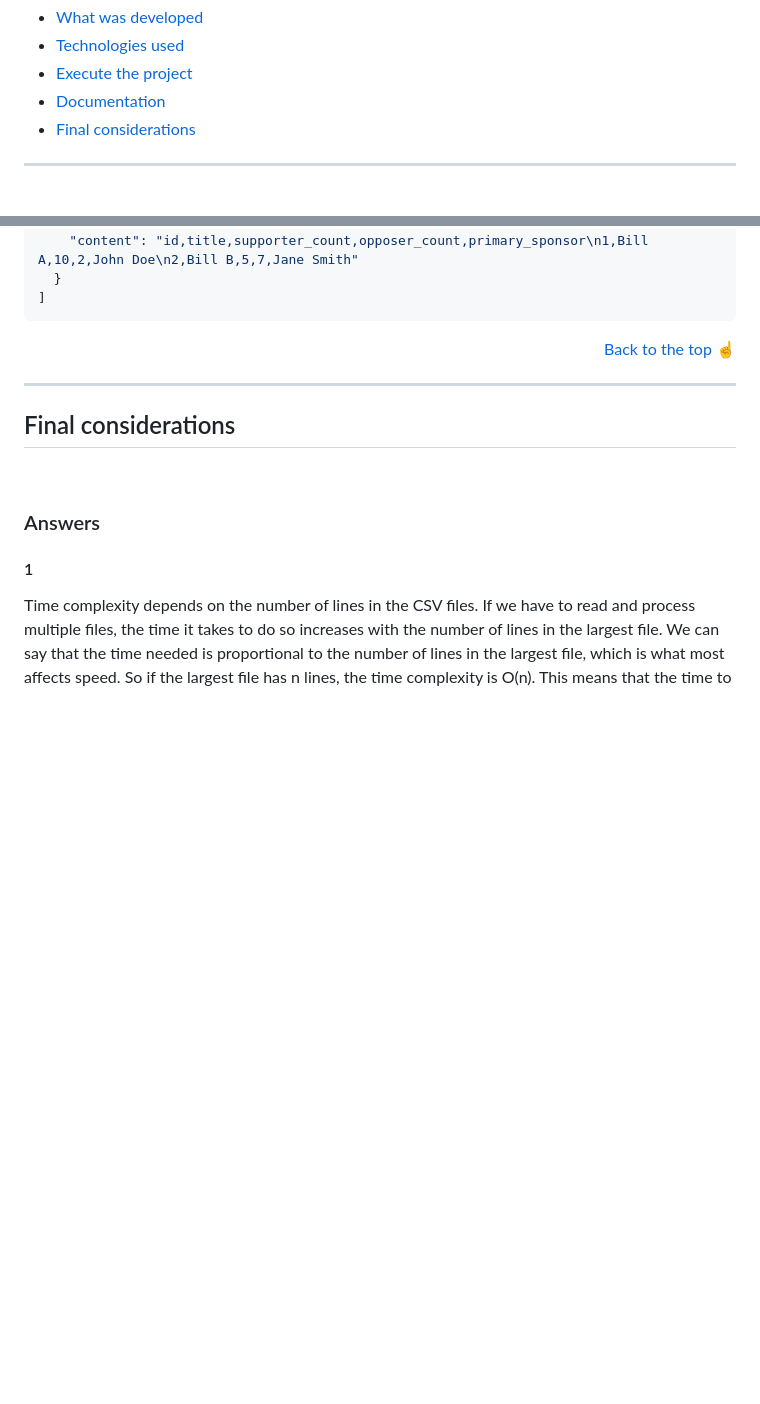
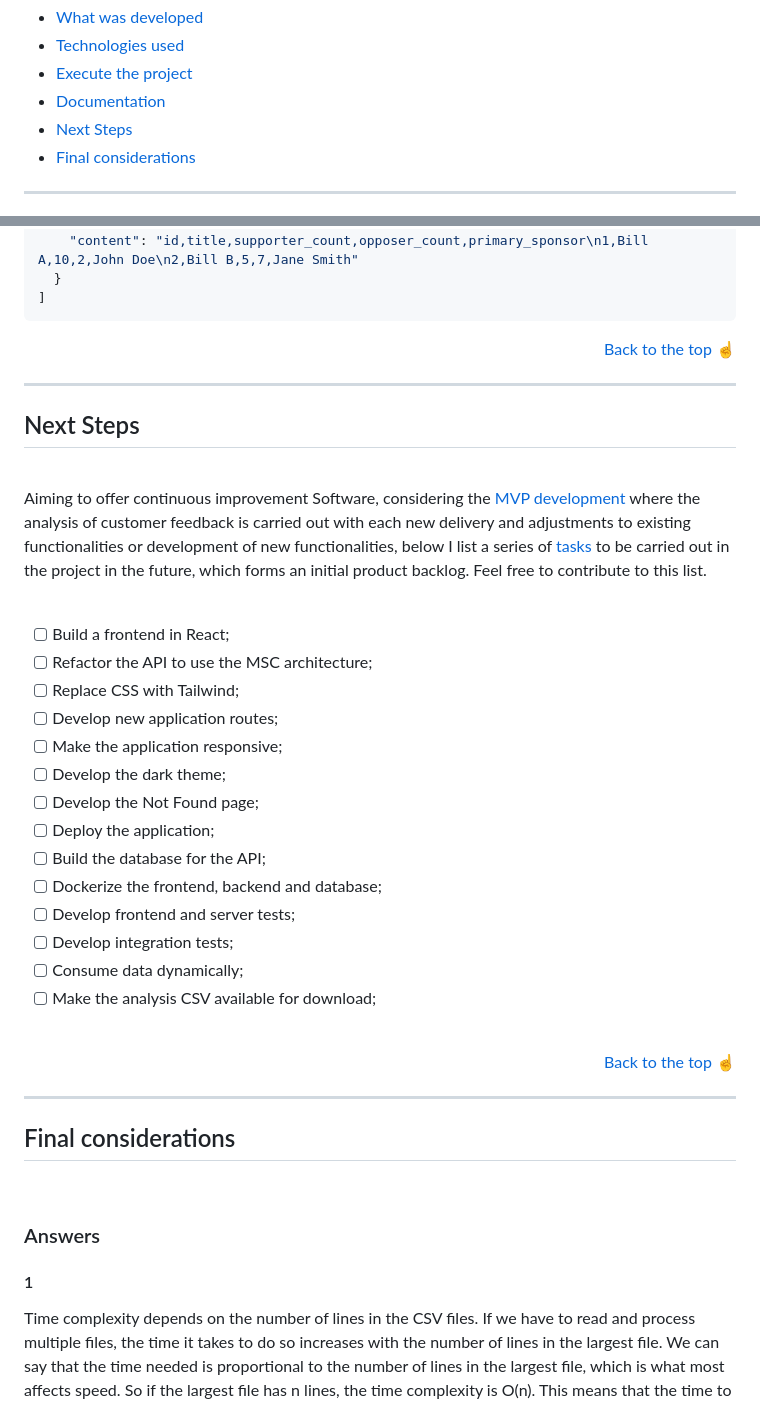
Before and after one commit to Kecbm/quorum, a Markdown page: README.md, 2 parts joined by grey strips. Drawn GitHub-style; folded sections open; blank space fills up the shorter version.

Commit message:
:memo: next steps topic and image of frontend

```diff
--- a/README.md
+++ b/README.md
@@ -6,6 +6,7 @@
 - [Technologies used](#tech)
 - [Execute the project](#execute)
 - [Documentation](#doc)
+- [Next Steps](#nextSteps)
 - [Final considerations](#considerations)
 
 ---
@@ -389,6 +392,35 @@ This Express server manages CSV file processing tasks. It includes functionality
 
 ---
 
+<h2 id="nextSteps">Next Steps</h2>
+
+<br>
+
+Aiming to offer continuous improvement Software, considering the [MVP development](https://dev.to/kecbm/desenvolvimento-orientado-ao-mvp-minimo-produto-viavel-km4) where the analysis of customer feedback is carried out with each new delivery and adjustments to existing functionalities or development of new functionalities, below I list a series of [tasks](https://dev.to/kecbm/o-poder-das-tarefas-como-pequenas-entregas-levam-a-grandes-resultados-2of6) to be carried out in the project in the future, which forms an initial product backlog. Feel free to contribute to this list.
+
+<br>
+
+- [ ] Build a frontend in React;
+- [ ] Refactor the API to use the MSC architecture;
+- [ ] Replace CSS with Tailwind;
+- [ ] Develop new application routes;
+- [ ] Make the application responsive;
+- [ ] Develop the dark theme;
+- [ ] Develop the Not Found page;
+- [ ] Deploy the application;
+- [ ] Build the database for the API;
+- [ ] Dockerize the frontend, backend and database;
+- [ ] Develop frontend and server tests;
+- [ ] Develop integration tests;
+- [ ] Consume data dynamically;
+- [ ] Make the analysis CSV available for download;
+
+<br>
+
+<p align="right"><a href="#top">Back to the top ☝</a></p>
+
+---
+
 <h2 id="considerations">Final considerations</h2>
 
 <br>
```
Also changed, not shown: other parts of README.md (+2 -0 lines).
